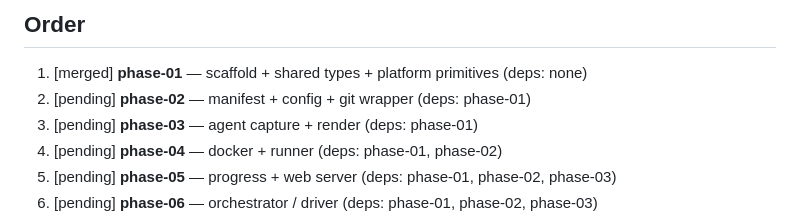
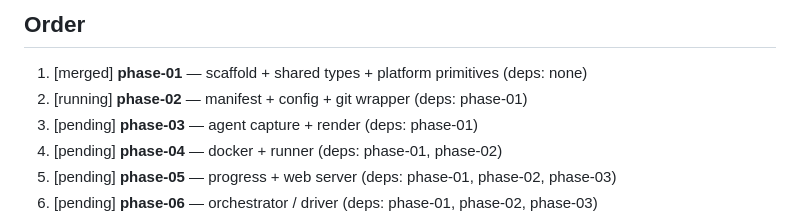
Before and after one commit to jopnick/claudopilot, a Markdown page: roadmap/EXECUTION-MANIFEST.md, the part around the change. GitHub-like rendering.

Commit message:
chore(loop): phase-02 -> running

```diff
--- a/roadmap/EXECUTION-MANIFEST.md
+++ b/roadmap/EXECUTION-MANIFEST.md
@@ -47,7 +47,7 @@ The real contract lives in `prompts/worker.md` (+ the `worker.project.md` overla
      annotation both mean "no dependencies". -->
 
 1. [merged] **phase-01** — scaffold + shared types + platform primitives (deps: none)
-2. [pending] **phase-02** — manifest + config + git wrapper (deps: phase-01)
+2. [running] **phase-02** — manifest + config + git wrapper (deps: phase-01)
 3. [pending] **phase-03** — agent capture + render (deps: phase-01)
 4. [pending] **phase-04** — docker + runner (deps: phase-01, phase-02)
 5. [pending] **phase-05** — progress + web server (deps: phase-01, phase-02, phase-03)
```
